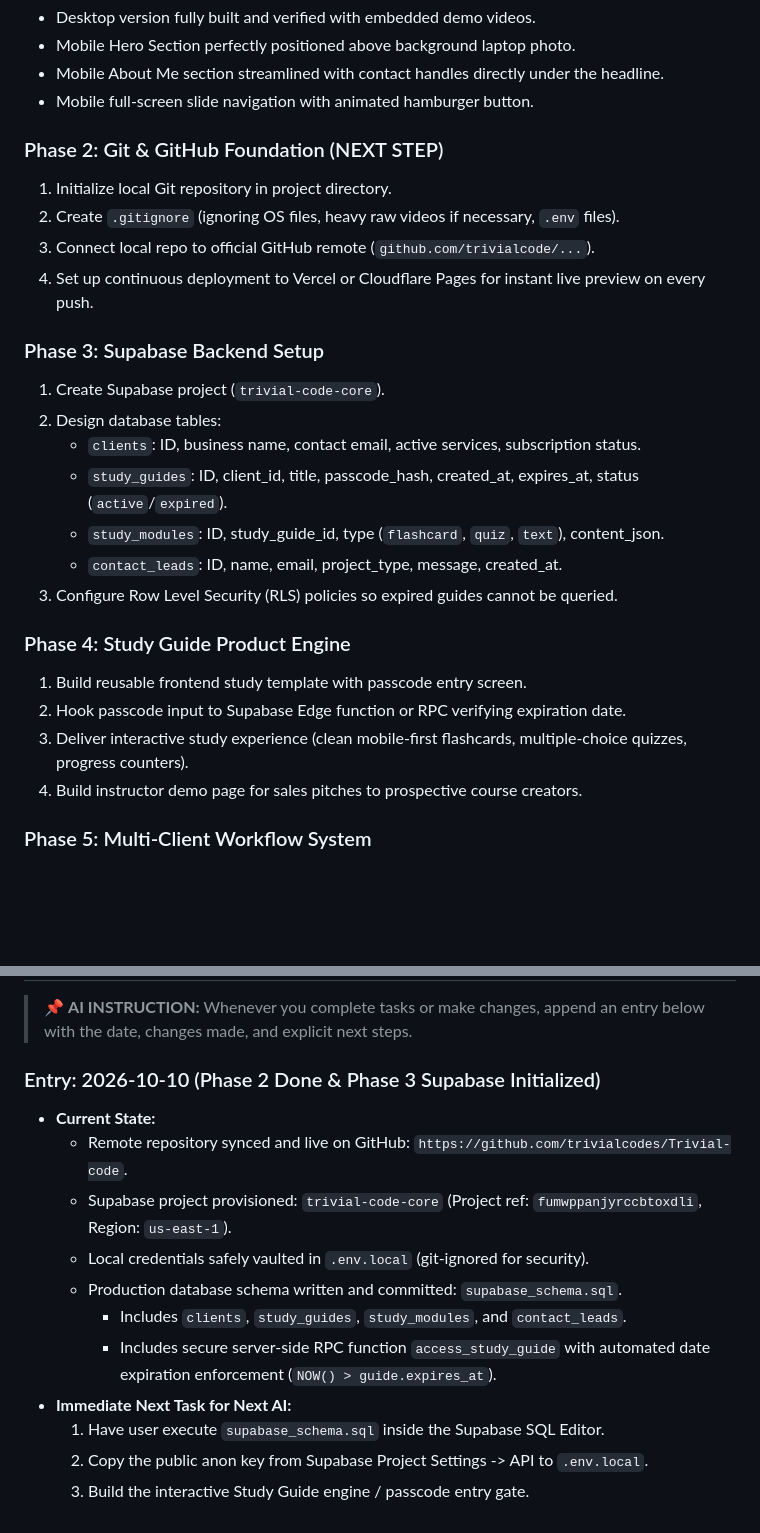
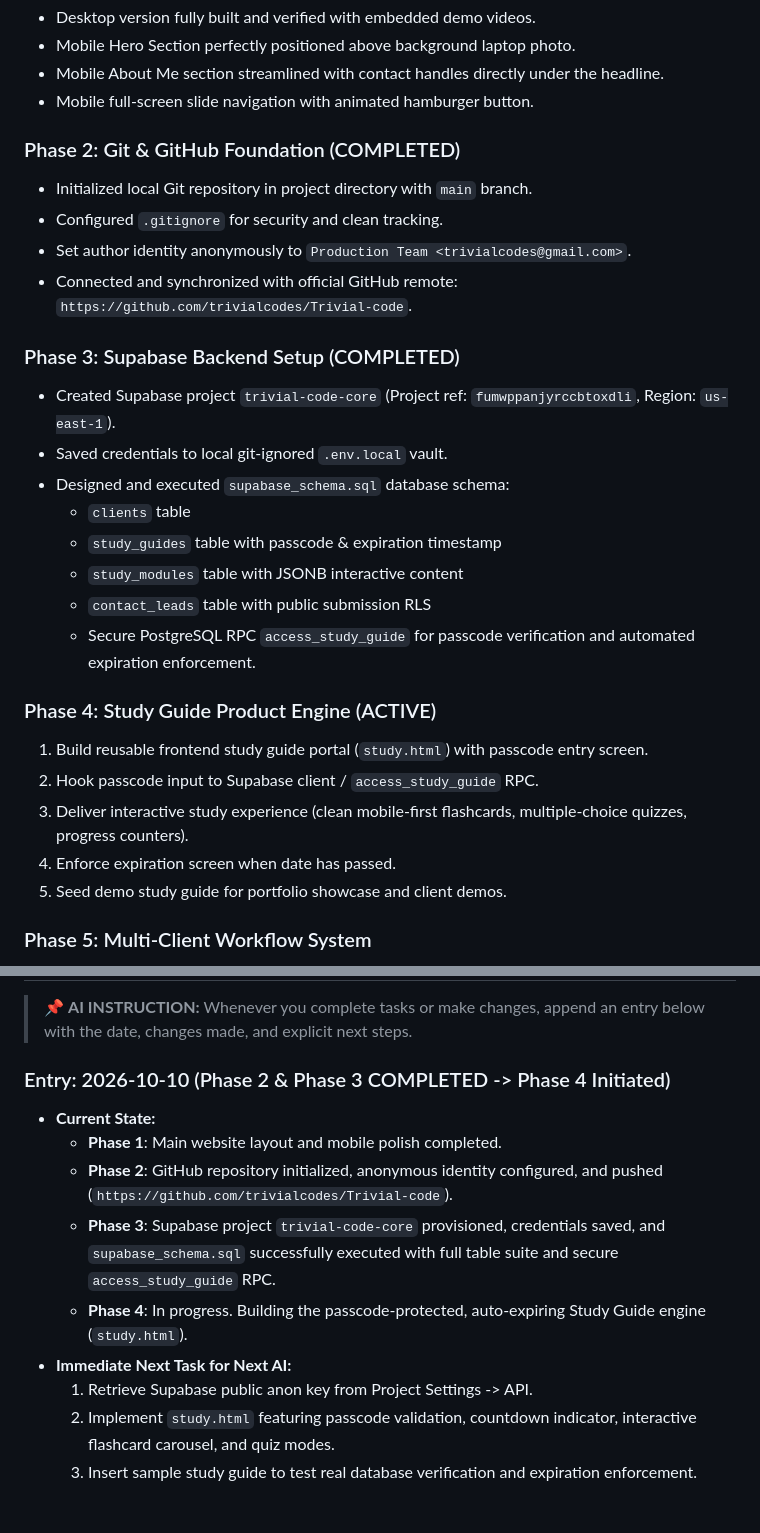
Before and after one commit to trivialcodes/Trivial-code, a Markdown page: BUSINESS_PLAN_AND_AI_SYSTEM.md, 2 parts joined by grey strips. Drawn GitHub-style; blank space fills up the shorter version.

Commit message:
docs: update business plan - Phase 2 & 3 marked completed, Phase 4 active

```diff
--- a/BUSINESS_PLAN_AND_AI_SYSTEM.md
+++ b/BUSINESS_PLAN_AND_AI_SYSTEM.md
@@ -104,26 +104,28 @@ graph TD
 - Mobile About Me section streamlined with contact handles directly under the headline.
 - Mobile full-screen slide navigation with animated hamburger button.
 
-### Phase 2: Git & GitHub Foundation (NEXT STEP)
-1. Initialize local Git repository in project directory.
-2. Create `.gitignore` (ignoring OS files, heavy raw videos if necessary, `.env` files).
-3. Connect local repo to official GitHub remote (`github.com/trivialcode/...`).
-4. Set up continuous deployment to Vercel or Cloudflare Pages for instant live preview on every push.
+### Phase 2: Git & GitHub Foundation (COMPLETED)
+- Initialized local Git repository in project directory with `main` branch.
+- Configured `.gitignore` for security and clean tracking.
+- Set author identity anonymously to `Production Team <trivialcodes@gmail.com>`.
+- Connected and synchronized with official GitHub remote: `https://github.com/trivialcodes/Trivial-code`.
 
-### Phase 3: Supabase Backend Setup
-1. Create Supabase project (`trivial-code-core`).
-2. Design database tables:
-   - `clients`: ID, business name, contact email, active services, subscription status.
-   - `study_guides`: ID, client_id, title, passcode_hash, created_at, expires_at, status (`active`/`expired`).
-   - `study_modules`: ID, study_guide_id, type (`flashcard`, `quiz`, `text`), content_json.
-   - `contact_leads`: ID, name, email, project_type, message, created_at.
-3. Configure Row Level Security (RLS) policies so expired guides cannot be queried.
+### Phase 3: Supabase Backend Setup (COMPLETED)
+- Created Supabase project `trivial-code-core` (Project ref: `fumwppanjyrccbtoxdli`, Region: `us-east-1`).
+- Saved credentials to local git-ignored `.env.local` vault.
+- Designed and executed `supabase_schema.sql` database schema:
+  - `clients` table
+  - `study_guides` table with passcode & expiration timestamp
+  - `study_modules` table with JSONB interactive content
+  - `contact_leads` table with public submission RLS
+  - Secure PostgreSQL RPC `access_study_guide` for passcode verification and automated expiration enforcement.
 
-### Phase 4: Study Guide Product Engine
-1. Build reusable frontend study template with passcode entry screen.
-2. Hook passcode input to Supabase Edge function or RPC verifying expiration date.
+### Phase 4: Study Guide Product Engine (ACTIVE)
+1. Build reusable frontend study guide portal (`study.html`) with passcode entry screen.
+2. Hook passcode input to Supabase client / `access_study_guide` RPC.
 3. Deliver interactive study experience (clean mobile-first flashcards, multiple-choice quizzes, progress counters).
-4. Build instructor demo page for sales pitches to prospective course creators.
+4. Enforce expiration screen when date has passed.
+5. Seed demo study guide for portfolio showcase and client demos.
 
 ### Phase 5: Multi-Client Workflow System
 1. Standardize client onboarding templates for:
@@ -138,15 +140,13 @@ graph TD
 
 > 📌 **AI INSTRUCTION:** Whenever you complete tasks or make changes, append an entry below with the date, changes made, and explicit next steps.
 
-### Entry: 2026-10-10 (Phase 2 Done & Phase 3 Supabase Initialized)
+### Entry: 2026-10-10 (Phase 2 & Phase 3 COMPLETED -> Phase 4 Initiated)
 - **Current State:**
-  - Remote repository synced and live on GitHub: `https://github.com/trivialcodes/Trivial-code`.
-  - Supabase project provisioned: `trivial-code-core` (Project ref: `fumwppanjyrccbtoxdli`, Region: `us-east-1`).
-  - Local credentials safely vaulted in `.env.local` (git-ignored for security).
-  - Production database schema written and committed: `supabase_schema.sql`.
-    - Includes `clients`, `study_guides`, `study_modules`, and `contact_leads`.
-    - Includes secure server-side RPC function `access_study_guide` with automated date expiration enforcement (`NOW() > guide.expires_at`).
+  - **Phase 1**: Main website layout and mobile polish completed.
+  - **Phase 2**: GitHub repository initialized, anonymous identity configured, and pushed (`https://github.com/trivialcodes/Trivial-code`).
+  - **Phase 3**: Supabase project `trivial-code-core` provisioned, credentials saved, and `supabase_schema.sql` successfully executed with full table suite and secure `access_study_guide` RPC.
+  - **Phase 4**: In progress. Building the passcode-protected, auto-expiring Study Guide engine (`study.html`).
 - **Immediate Next Task for Next AI:**
-  1. Have user execute `supabase_schema.sql` inside the Supabase SQL Editor.
-  2. Copy the public anon key from Supabase Project Settings -> API to `.env.local`.
-  3. Build the interactive Study Guide engine / passcode entry gate.
+  1. Retrieve Supabase public anon key from Project Settings -> API.
+  2. Implement `study.html` featuring passcode validation, countdown indicator, interactive flashcard carousel, and quiz modes.
+  3. Insert sample study guide to test real database verification and expiration enforcement.
```
